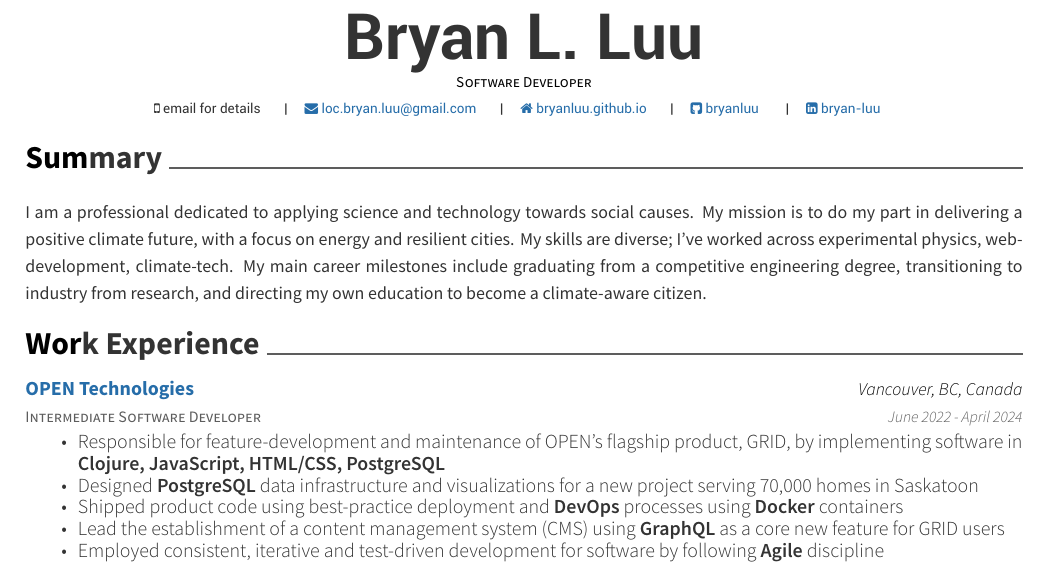
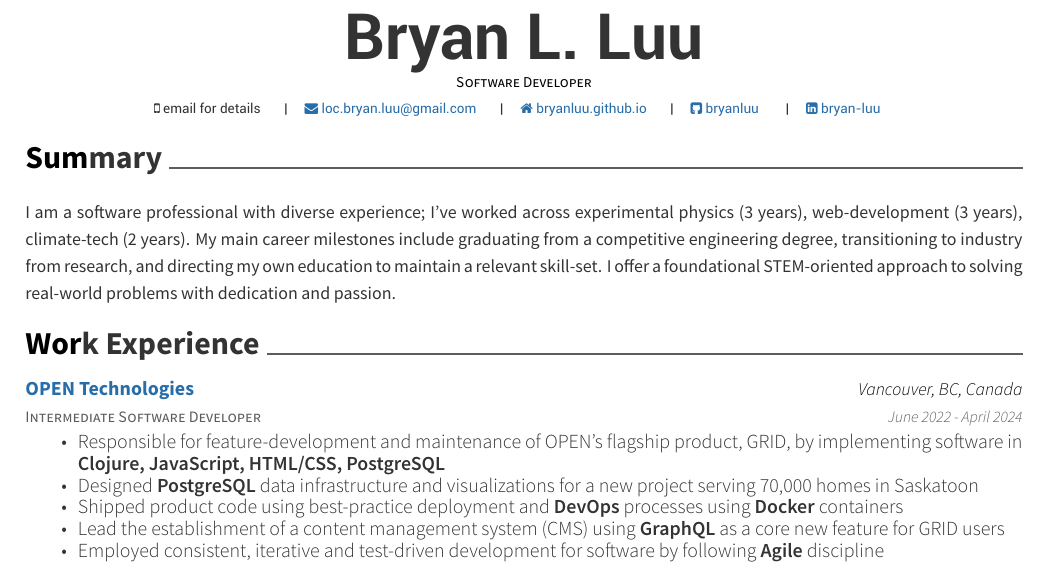
Before and after one commit to bryanluu/resume, a LaTeX CV (resume.tex, which reads resume/summary.tex): part of page 1 of 2, cut so that both start at the same text. Compiled offline with XeLaTeX.

Commit message:
:technologist: tailor summary to highlight STEM
Zaber doesn't care about my climate stuff

```diff
--- a/resume/summary.tex
+++ b/resume/summary.tex
@@ -10,4 +10,4 @@
 %   \end{cvitems}
 % \end{cventries}
 
-\skillsetstyle{I am a professional dedicated to applying science and technology towards social causes. My mission is to do my part in delivering a positive climate future, with a focus on energy and resilient cities. My skills are diverse; I've worked across experimental physics, web-development, climate-tech. My main career milestones include graduating from a competitive engineering degree, transitioning to industry from research, and directing my own education to become a climate-aware citizen. }
+\skillsetstyle{I am a software professional with diverse experience; I've worked across experimental physics (3 years), web-development (3 years), climate-tech (2 years). My main career milestones include graduating from a competitive engineering degree, transitioning to industry from research, and directing my own education to maintain a relevant skill-set. I offer a foundational STEM-oriented approach to solving real-world problems with dedication and passion.}
```
